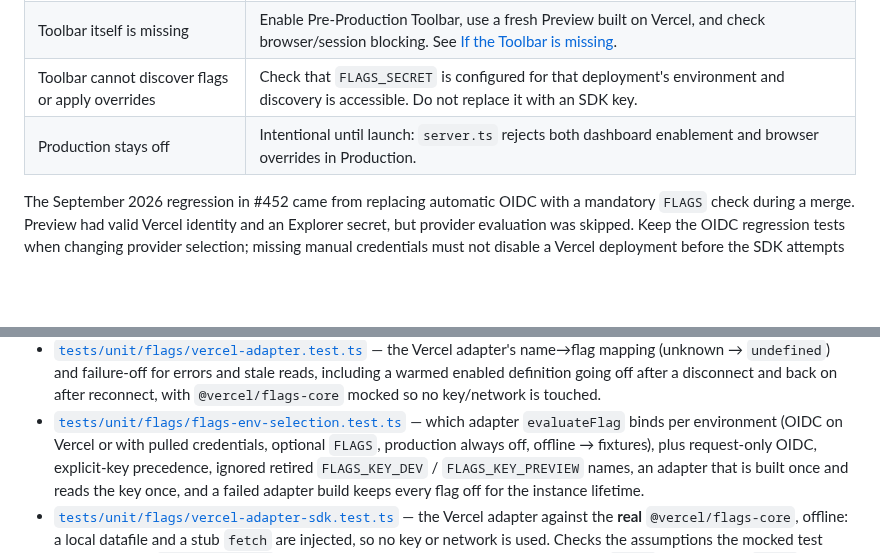
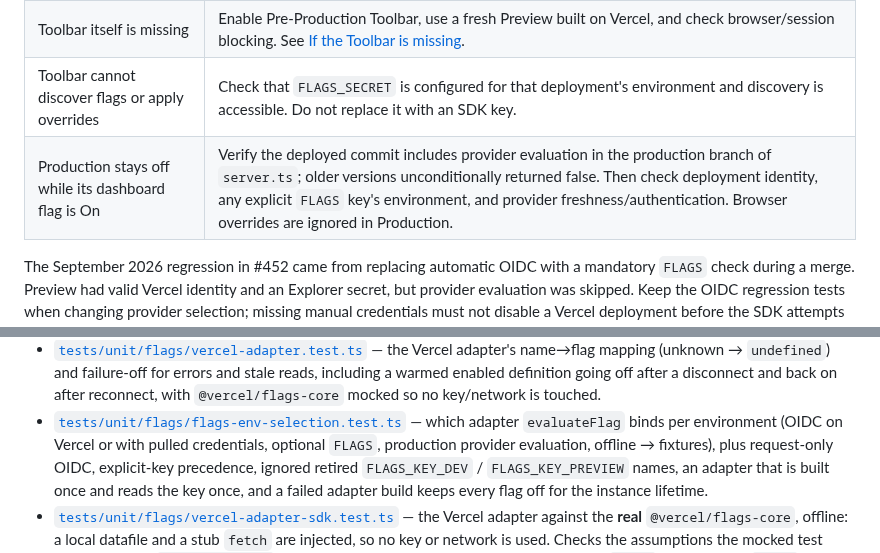
Before and after one commit to UTMIST/UTMIST, a Markdown page: docs/client/flags.md, 2 parts joined by grey strips. Drawn GitHub-style; blank space fills up the shorter version.

```diff
--- a/docs/client/flags.md
+++ b/docs/client/flags.md
@@ -390,7 +395,7 @@ access are needed to complete this deployment verification.
 | An SDK key reads unexpected values | Explicit `FLAGS` overrides OIDC; its project and flag environment determine which configuration is read. |
 | Toolbar itself is missing | Enable Pre-Production Toolbar, use a fresh Preview built on Vercel, and check browser/session blocking. See [If the Toolbar is missing](#if-the-toolbar-is-missing). |
 | Toolbar cannot discover flags or apply overrides | Check that `FLAGS_SECRET` is configured for that deployment's environment and discovery is accessible. Do not replace it with an SDK key. |
-| Production stays off | Intentional until launch: `server.ts` rejects both dashboard enablement and browser overrides in Production. |
+| Production stays off while its dashboard flag is On | Verify the deployed commit includes provider evaluation in the production branch of `server.ts`; older versions unconditionally returned false. Then check deployment identity, any explicit `FLAGS` key's environment, and provider freshness/authentication. Browser overrides are ignored in Production. |
 
 The September 2026 regression in #452 came from replacing automatic OIDC with
 a mandatory `FLAGS` check during a merge. Preview had valid Vercel identity and
@@ -427,7 +432,7 @@ Retire a flag and its obsolete implementation after rollout, per
   `@vercel/flags-core` mocked so no key/network is touched.
 - [`tests/unit/flags/flags-env-selection.test.ts`](../../client/tests/unit/flags/flags-env-selection.test.ts)
   — which adapter `evaluateFlag` binds per environment (OIDC on Vercel or with
-  pulled credentials, optional `FLAGS`, production always off, offline → fixtures),
+  pulled credentials, optional `FLAGS`, production provider evaluation, offline → fixtures),
   plus request-only OIDC, explicit-key precedence, ignored retired
   `FLAGS_KEY_DEV` / `FLAGS_KEY_PREVIEW` names, an adapter that
   is built once and reads the key once, and a failed adapter build keeps every
```
Also changed, not shown: other parts of docs/client/flags.md (+26 -20 lines), docs/client/screenshots/eigenai-rollback-desktop.png (added), docs/client/screenshots/eigenai-rollback-mobile.png (added), 13 other files.
